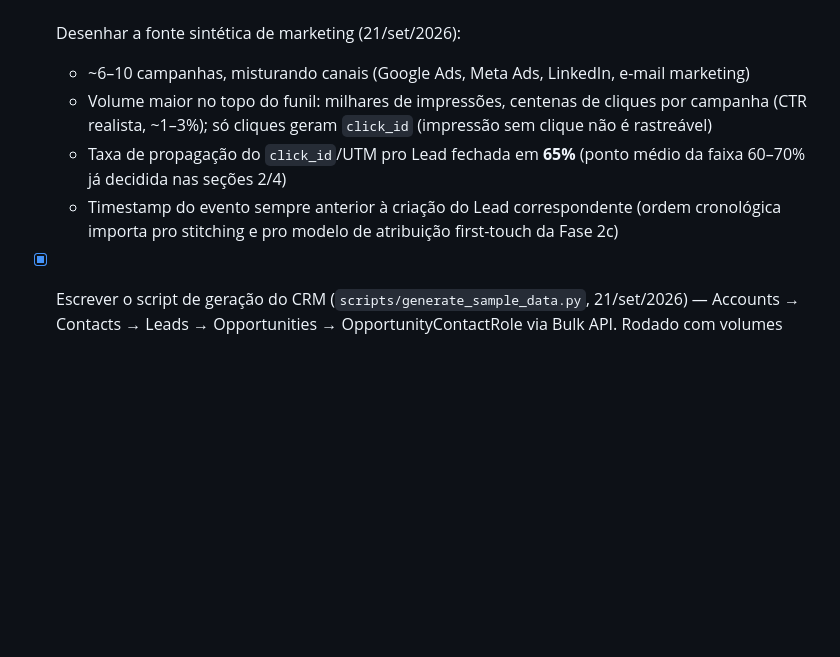
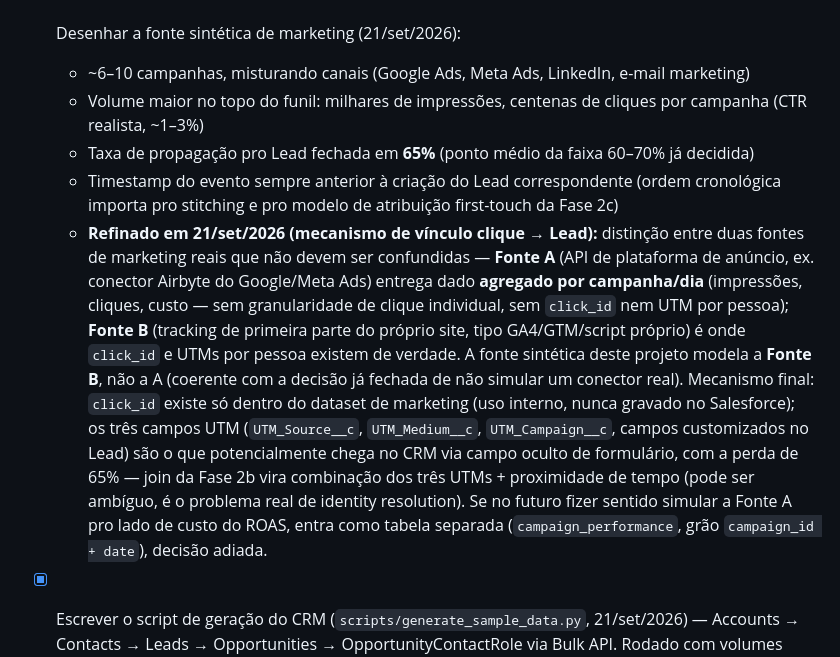
Before and after one commit to fabricioespel-bit/crm-lakehouse-decisions, a Markdown page: PLANO.md, the part around the change. Rendered like a GitHub page; blank space fills up the shorter version.

Commit message:
docs: refina mecanismo de vinculo clique-Lead (UTM em vez de click_id unico

```diff
--- a/PLANO.md
+++ b/PLANO.md
@@ -269,11 +269,25 @@ remoto/push para o GitHub) — detalhes no checklist abaixo. Próximo passo: amb
 - [x] Desenhar a fonte sintética de marketing (21/set/2026):
   - ~6–10 campanhas, misturando canais (Google Ads, Meta Ads, LinkedIn, e-mail marketing)
   - Volume maior no topo do funil: milhares de impressões, centenas de cliques por campanha
-    (CTR realista, ~1–3%); só cliques geram `click_id` (impressão sem clique não é rastreável)
-  - Taxa de propagação do `click_id`/UTM pro Lead fechada em **65%** (ponto médio da faixa
-    60–70% já decidida nas seções 2/4)
+    (CTR realista, ~1–3%)
+  - Taxa de propagação pro Lead fechada em **65%** (ponto médio da faixa 60–70% já decidida)
   - Timestamp do evento sempre anterior à criação do Lead correspondente (ordem cronológica
     importa pro stitching e pro modelo de atribuição first-touch da Fase 2c)
+  - **Refinado em 21/set/2026 (mecanismo de vínculo clique → Lead):** distinção entre duas
+    fontes de marketing reais que não devem ser confundidas — **Fonte A** (API de plataforma
+    de anúncio, ex. conector Airbyte do Google/Meta Ads) entrega dado **agregado por
+    campanha/dia** (impressões, cliques, custo — sem granularidade de clique individual, sem
+    `click_id` nem UTM por pessoa); **Fonte B** (tracking de primeira parte do próprio site,
+    tipo GA4/GTM/script próprio) é onde `click_id` e UTMs por pessoa existem de verdade. A
+    fonte sintética deste projeto modela a **Fonte B**, não a A (coerente com a decisão já
+    fechada de não simular um conector real). Mecanismo final: `click_id` existe só dentro do
+    dataset de marketing (uso interno, nunca gravado no Salesforce); os três campos UTM
+    (`UTM_Source__c`, `UTM_Medium__c`, `UTM_Campaign__c`, campos customizados no Lead) são o
+    que potencialmente chega no CRM via campo oculto de formulário, com a perda de 65% — join
+    da Fase 2b vira combinação dos três UTMs + proximidade de tempo (pode ser ambíguo, é o
+    problema real de identity resolution). Se no futuro fizer sentido simular a Fonte A pro
+    lado de custo do ROAS, entra como tabela separada (`campaign_performance`, grão
+    `campaign_id + date`), decisão adiada.
 - [x] Escrever o script de geração do CRM (`scripts/generate_sample_data.py`, 21/set/2026) — Accounts →
   Contacts → Leads → Opportunities → OpportunityContactRole via Bulk API. Rodado com volumes reais:
   71 Accounts (65 + 6 duplicatas), 171 Contacts, 125 Leads, 200 Opportunities, sem erro.
```
